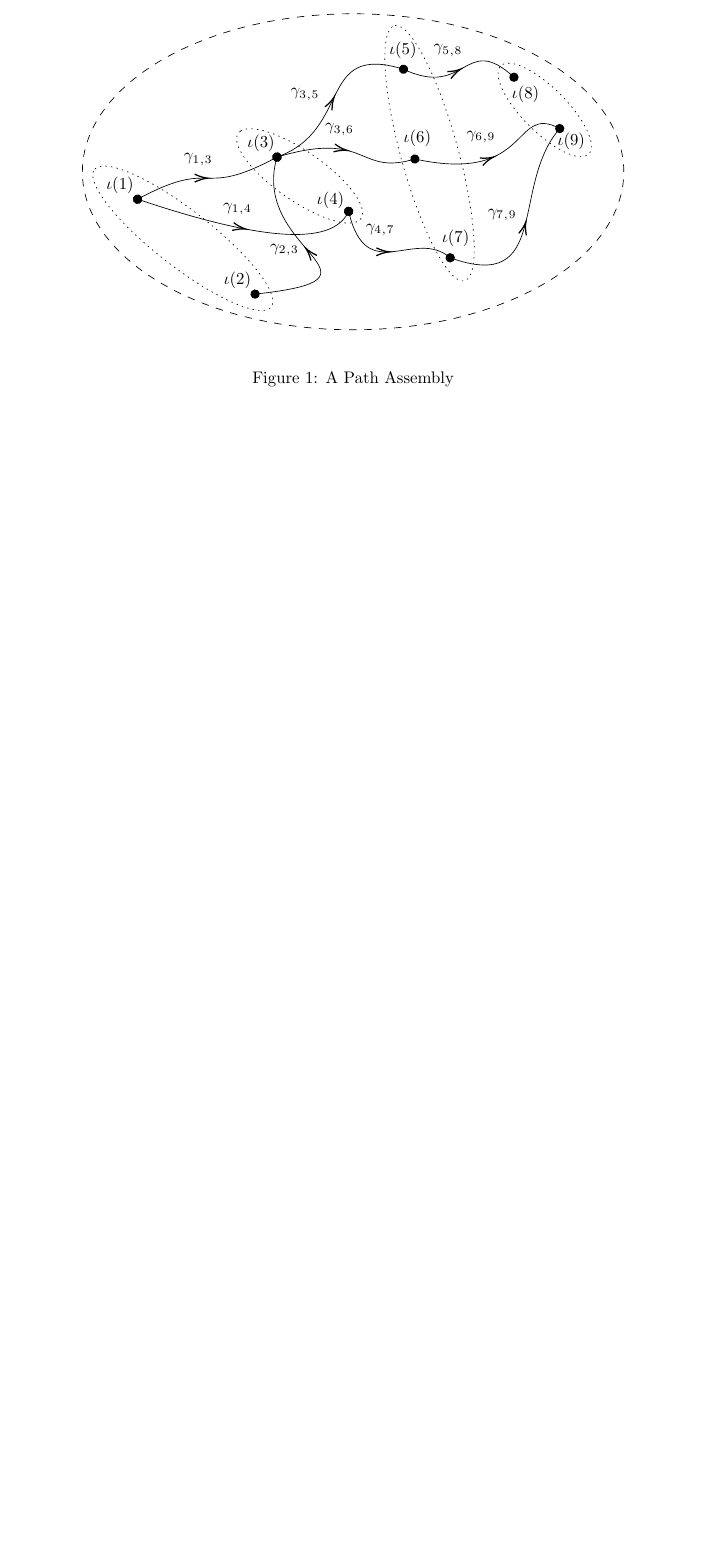
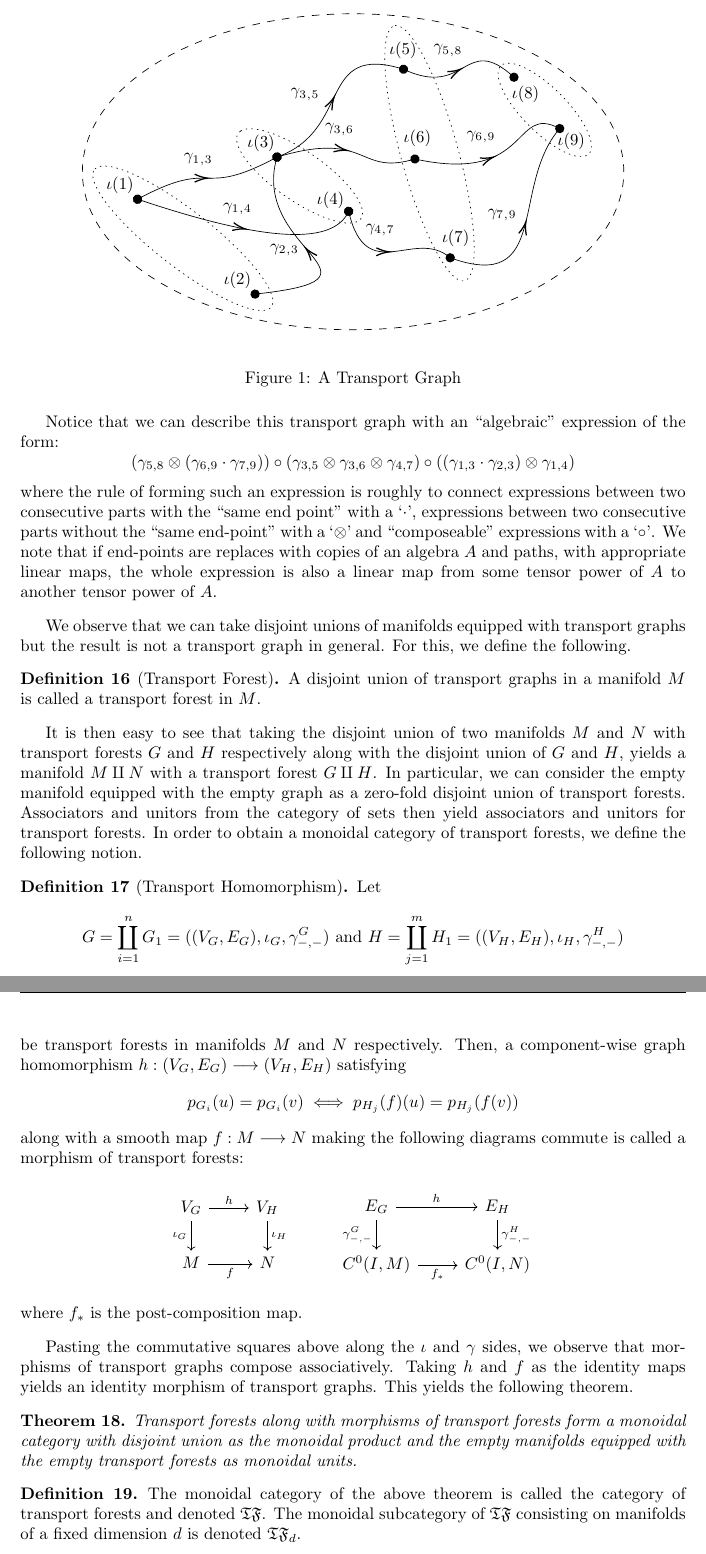
Before and after one commit to mahmudazam/QIT-TFT, a LaTeX paper (Thick_TQFTs_and_Quantum_Information/Thick_TQFTs_and_Quantum_Information.tex, which reads Thick_TQFTs_and_Quantum_Information/mon_bicat_cob.tex, Thick_TQFTs_and_Quantum_Information/notation.sty): part of page 16 of 18 before the commit and two parts of pages 16 and 17 of 19 after it, the two joined at a grey line, cut so that both start at the same text, the shorter picture padded with empty space. Compiled offline with pdfLaTeX.

Commit message:
Refine notion of path assembly to transport forest

```diff
--- a/Thick_TQFTs_and_Quantum_Information/mon_bicat_cob.tex
+++ b/Thick_TQFTs_and_Quantum_Information/mon_bicat_cob.tex
@@ -494,10 +506,99 @@ along with a mapping of the edges to paths on the surface as shown
 below.\footnote{This diagram was generated using \cite{Mathcha}.}
 \begin{figure}[H]
 \begin{center}
-\input{path_assembly_diag_1}
+\input{path_graph_diag_1}
 \end{center}
-\caption{A Path Assembly}
+\caption{A Transport Graph}
 \end{figure}
+Notice that we can describe this transport graph with an ``algebraic'' expression
+of the form:
+\[
+  (\gamma_{5, 8} \tensor (\gamma_{6, 9} \cdot \gamma_{7, 9})) \circ
+  (\gamma_{3, 5} \tensor \gamma_{3, 6} \tensor \gamma_{4, 7}) \circ
+  ((\gamma_{1, 3} \cdot \gamma_{2, 3}) \tensor \gamma_{1, 4})
+\]
+where the rule of forming such an expression is roughly to connect
+expressions between two consecutive parts with the ``same end point'' with a
+`$\cdot$', expressions between two consecutive parts without the
+``same end-point'' with a `$\tensor$' and ``composeable'' expressions with a
+`$\circ$'. We note that if end-points are replaces with copies of an algebra $A$
+and paths, with appropriate linear maps, the whole expression is also a linear
+map from some tensor power of $A$ to another tensor power of $A$.
 \end{exm}
 
+We observe that we can take disjoint unions of manifolds equipped with transport
+graphs but the result is not a transport graph in general. For this, we define
+the following.
+
+\begin{defn}[Transport Forest]
+A disjoint union of transport graphs in a manifold $M$ is called a transport
+forest in $M$.
+\end{defn}
+
+It is then easy to see that taking the disjoint union of two manifolds $M$ and
+$N$ with transport forests $G$ and $H$ respectively along with the disjoint
+union of $G$ and $H$, yields a manifold $M \amalg N$ with a transport forest
+$G \amalg H$. In particular, we can consider the empty manifold equipped with
+the empty graph as a zero-fold disjoint union of transport forests. Associators
+and unitors from the category of sets then yield associators and unitors for
+transport forests. In order to obtain a monoidal category of transport forests,
+we define the following notion.
+
+\begin{defn}[Transport Homomorphism]
+Let
+\[
+  G = \coprod_{i = 1}^{n} G_1 = ((V_G, E_G), \iota_G, \gamma^G_{-, -})
+  \text{ and }
+  H = \coprod_{j = 1}^{m} H_1 = ((V_H, E_H), \iota_H, \gamma^H_{-, -})
+\]
+be transport forests in manifolds $M$ and $N$ respectively. Then, a
+component-wise graph homomorphism $h : (V_G, E_G) \to (V_H, E_H)$ satisfying
+\[
+  p_{G_i}(u) = p_{G_i}(v) \iff p_{H_j}(f)(u) = p_{H_j}(f(v))
+\]
+along with a smooth map $f : M \to N$ making the following diagrams commute is
+called a morphism of transport forests:
+\[
+\begin{tikzpicture}[baseline=(a).base]
+\node[scale=\diagscale] (a) at (0, 0){
+\begin{tikzcd}
+V_G \ar[d, "\iota_G" left] \ar[r, "h" above] &
+V_H \ar[d, "\iota_H" right] \\
+M \ar[r, "f" below] &
+N
+\end{tikzcd}
+};
+\end{tikzpicture}
+\qquad
+\begin{tikzpicture}[baseline=(a).base]
+\node[scale=\diagscale] (a) at (0, 0){
+\begin{tikzcd}
+E_G \ar[d, "\gamma^G_{-, -}" left] \ar[r, "h" above] &
+E_H \ar[d, "\gamma^H_{-, -}" right] \\
+C^0(I, M) \ar[r, "f_*" below] &
+C^0(I, N)
+\end{tikzcd}
+};
+\end{tikzpicture}
+\]
+where $f_*$ is the post-composition map.
+\end{defn}
+
+Pasting the commutative squares above along the $\iota$ and $\gamma$ sides, we
+observe that morphisms of transport graphs compose associatively. Taking $h$ and
+$f$ as the identity maps yields an identity morphism of transport graphs. This
+yields the following theorem.
+
+\begin{thm}
+Transport forests along with morphisms of transport forests form a monoidal
+category with disjoint union as the monoidal product and the empty manifolds
+equipped with the empty transport forests as monoidal units.
+\end{thm}
+
+\begin{defn}
+The monoidal category of the above theorem is called the category of transport
+forests and denoted $\TF$. The monoidal subcategory of $\TF$ consisting on
+manifolds of a fixed dimension $d$ is denoted $\TF_d$.
+\end{defn}
+
 \end{document}
--- a/Thick_TQFTs_and_Quantum_Information/notation.sty
+++ b/Thick_TQFTs_and_Quantum_Information/notation.sty
@@ -91,6 +91,7 @@
 \newcommand{\Diff}{\text{Diff}}
 \newcommand{\Bun}{\textbf{Bun}}
 \newcommand{\Conn}{\mathfrak{Conn}}
+\newcommand{\TF}{\mathfrak{TF}}
 
 % Equations:
 \newcommand{\eqn}[1]{\begin{eqnarray*} #1 \end{eqnarray*}}
```
Also changed, not shown: Thick_TQFTs_and_Quantum_Information/path_graph_diag_1.tex (renamed from Thick_TQFTs_and_Quantum_Information/path_assembly_diag_1.tex), Thick_TQFTs_and_Quantum_Information/mon_bicat_cob.tex (24 more changed lines).
